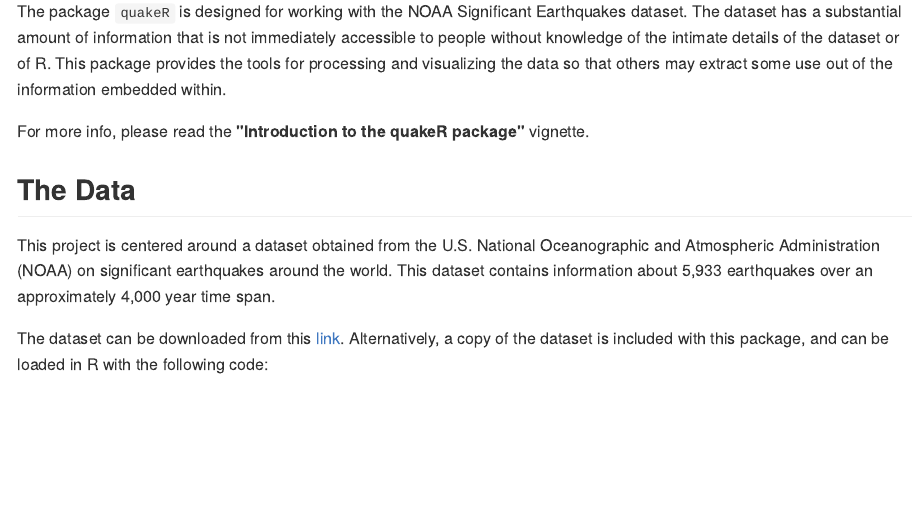
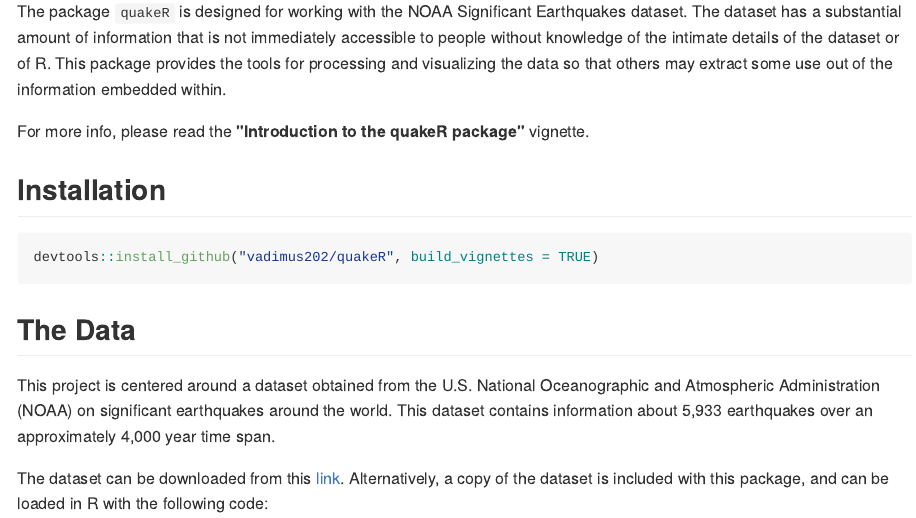
Before and after one commit to atibot/quakeR, an R Markdown document (README.Rmd): the page in a window 1100 px wide, from 90 px down. The pictures show the output file README.md that the author committed with the source, drawn offline in the style of GitHub; badge pictures from the web are left out.

Commit message:
add install instructions to README

````diff
--- a/README.Rmd
+++ b/README.Rmd
@@ -24,6 +24,12 @@ The package `quakeR` is designed for working with the NOAA Significant Earthquak
 
 For more info, please read the **"Introduction to the quakeR package"** vignette.
 
+## Installation
+```{r, eval=FALSE}
+devtools::install_github("vadimus202/quakeR", build_vignettes = TRUE)
+```
+
+
 ## The Data
 
 This project is centered around a dataset obtained from the U.S. National Oceanographic and Atmospheric Administration (NOAA) on significant earthquakes around the world. This dataset contains information about 5,933 earthquakes over an approximately 4,000 year time span.
````
Also changed, not shown: README.md.
